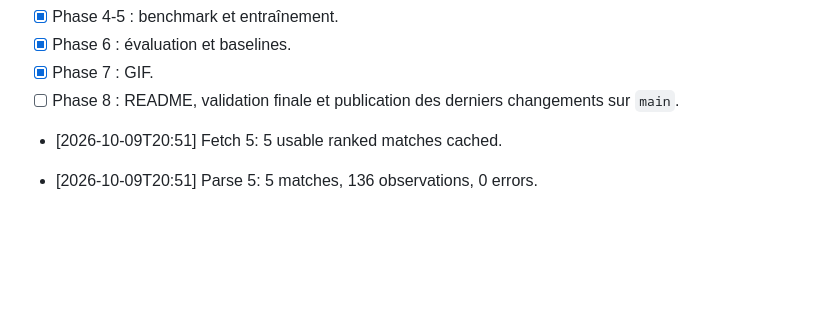
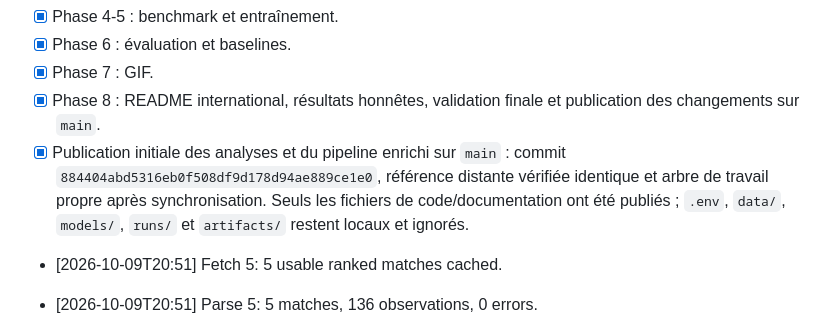
Before and after one commit to nabz0r/shadowfaker, a Markdown page: PROGRESS.md, the part around the change. Rendered like a GitHub page; blank space fills up the shorter version.

Commit message:
Record verified main publication and final benchmark status

```diff
--- a/PROGRESS.md
+++ b/PROGRESS.md
@@ -61,7 +61,8 @@
 - [x] Phase 4-5 : benchmark et entraînement.
 - [x] Phase 6 : évaluation et baselines.
 - [x] Phase 7 : GIF.
-- [ ] Phase 8 : README, validation finale et publication des derniers changements sur `main`.
+- [x] Phase 8 : README international, résultats honnêtes, validation finale et publication des changements sur `main`.
+- [x] Publication initiale des analyses et du pipeline enrichi sur `main` : commit `884404abd5316eb0f508df9d178d94ae889ce1e0`, référence distante vérifiée identique et arbre de travail propre après synchronisation. Seuls les fichiers de code/documentation ont été publiés ; `.env`, `data/`, `models/`, `runs/` et `artifacts/` restent locaux et ignorés.
 
 - [2026-10-09T20:51] Fetch 5: 5 usable ranked matches cached.
 
```
